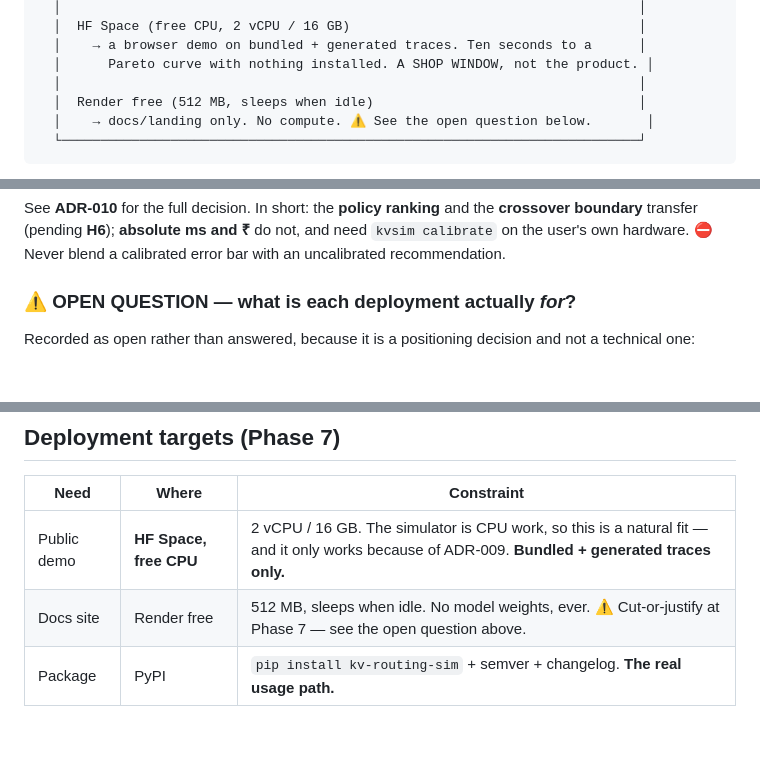
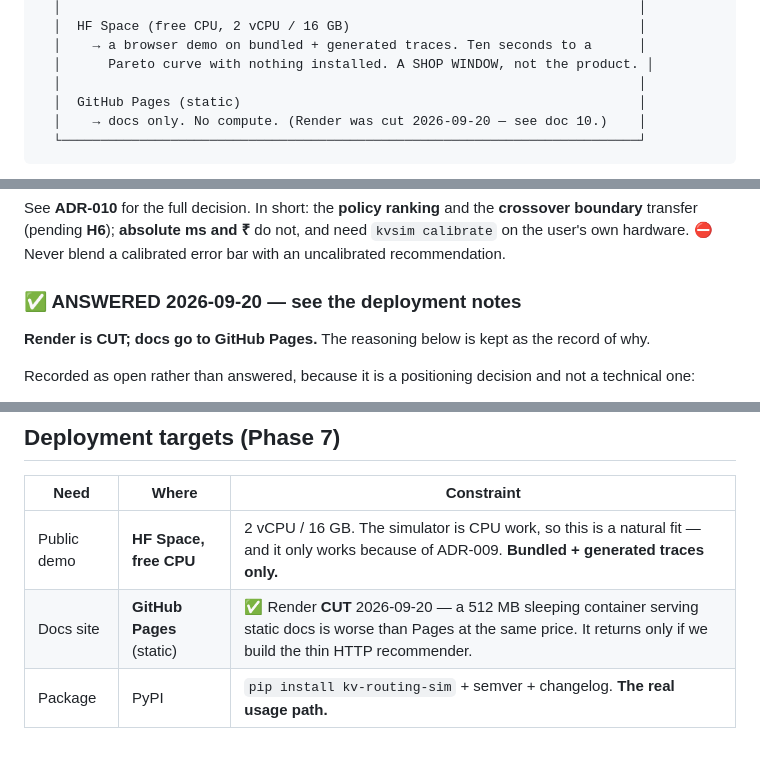
Before and after one commit to gitgod-debug/kv-routing-sim, a Markdown page: docs/07-environment.md, 3 parts joined by grey strips. Rendered like a GitHub page; blank space fills up the shorter version.

````diff
--- a/docs/07-environment.md
+++ b/docs/07-environment.md
@@ -188,8 +188,8 @@ once, on the calibration box, offline, before anything is published.
   │    → a browser demo on bundled + generated traces. Ten seconds to a      │
   │      Pareto curve with nothing installed. A SHOP WINDOW, not the product. │
   │                                                                          │
-  │  Render free (512 MB, sleeps when idle)                                  │
-  │    → docs/landing only. No compute. ⚠️ See the open question below.       │
+  │  GitHub Pages (static)                                                   │
+  │    → docs only. No compute. (Render was cut 2026-09-20 — see doc 10.)    │
   └──────────────────────────────────────────────────────────────────────────┘
 ```
 
@@ -213,7 +213,9 @@ See **ADR-010** for the full decision. In short: the **policy ranking** and the
 transfer (pending **H6**); **absolute ms and ₹** do not, and need `kvsim calibrate` on the user's own
 hardware. ⛔ Never blend a calibrated error bar with an uncalibrated recommendation.
 
-### ⚠️ OPEN QUESTION — what is each deployment actually *for*?
+### ✅ ANSWERED 2026-09-20 — see the deployment notes
+
+**Render is CUT; docs go to GitHub Pages.** The reasoning below is kept as the record of why.
 
 Recorded as open rather than answered, because it is a positioning decision and not a technical one:
 
@@ -234,5 +236,5 @@ Recorded as open rather than answered, because it is a positioning decision and
 | Need | Where | Constraint |
 |---|---|---|
 | Public demo | **HF Space, free CPU** | 2 vCPU / 16 GB. The simulator is CPU work, so this is a natural fit — and it only works because of ADR-009. **Bundled + generated traces only.** |
-| Docs site | Render free | 512 MB, sleeps when idle. No model weights, ever. ⚠️ Cut-or-justify at Phase 7 — see the open question above. |
+| Docs site | **GitHub Pages** (static) | ✅ Render **CUT** 2026-09-20 — a 512 MB sleeping container serving static docs is worse than Pages at the same price. It returns only if we build the thin HTTP recommender. |
 | Package | PyPI | `pip install kv-routing-sim` + semver + changelog. **The real usage path.** |
````
Also changed, not shown: CHECKPOINTS.md (+15 -6 lines).
